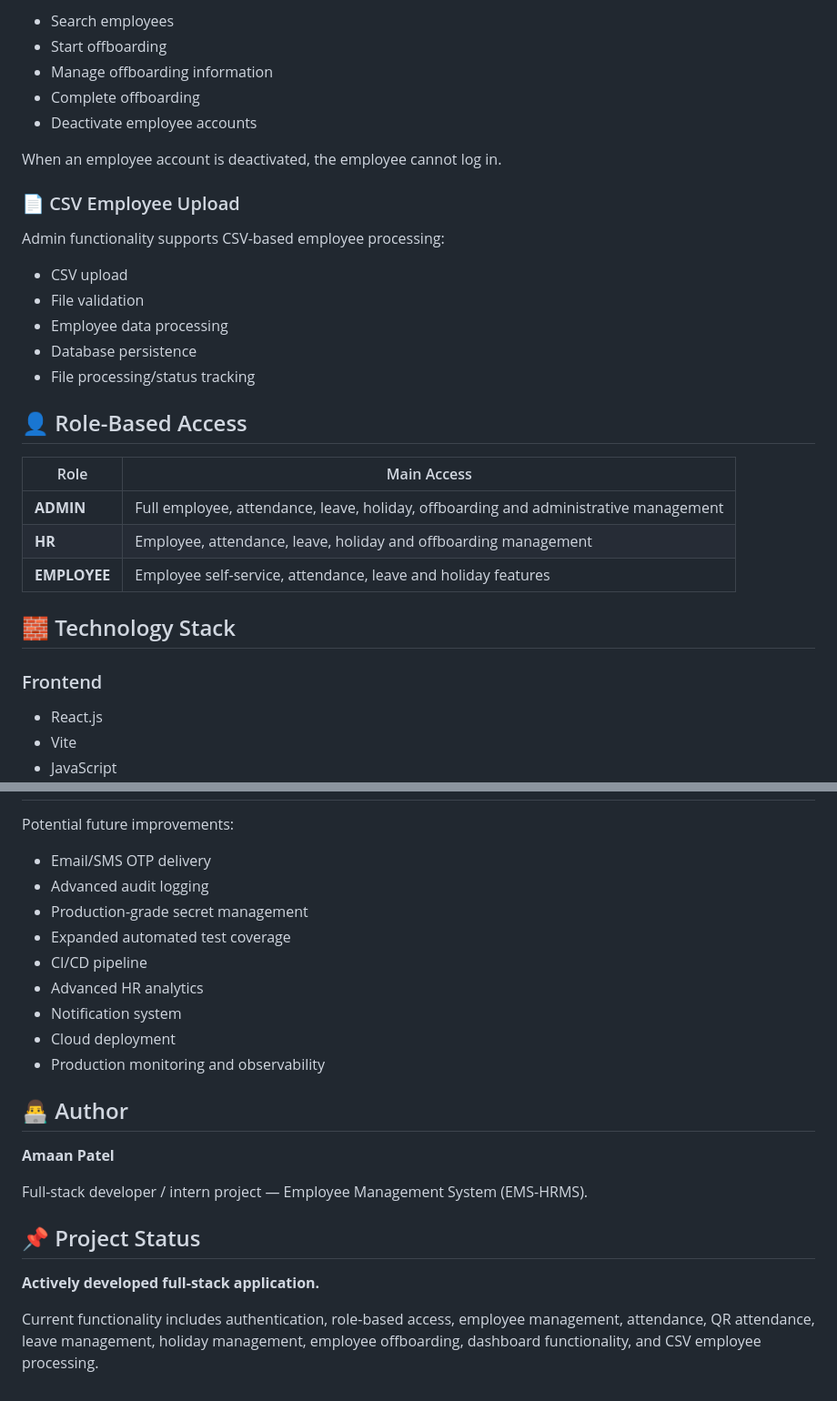
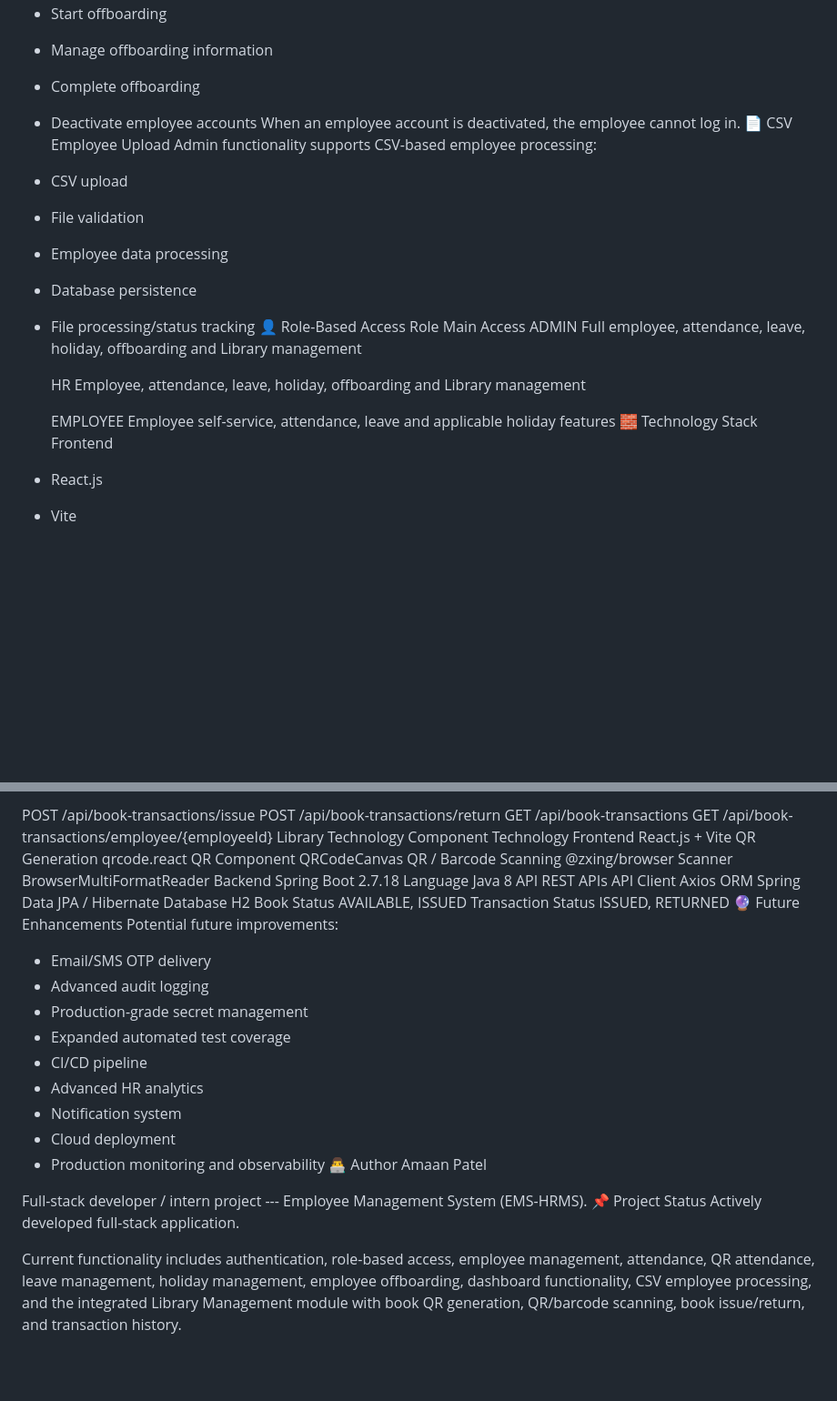
Before and after one commit to Ap768/Employee-Management-System, a Markdown page: README.md, 2 parts joined by grey strips. Shown at 91% size. Drawn GitHub-style; blank space fills up the shorter version.

```diff
--- a/README.md
+++ b/README.md
@@ -144,31 +117,26 @@ Leave types include:
 - Manage offboarding information
 - Complete offboarding
 - Deactivate employee accounts
-
 When an employee account is deactivated, the employee cannot log in.
-
-### 📄 CSV Employee Upload
-
+📄 CSV Employee Upload
 Admin functionality supports CSV-based employee processing:
-
 - CSV upload
 - File validation
 - Employee data processing
 - Database persistence
 - File processing/status tracking
+👤 Role-Based Access
+  Role       Main Access
+  ADMIN      Full employee, attendance, leave, holiday, offboarding and
+                 Library management
 
-## 👤 Role-Based Access
+  HR         Employee, attendance, leave, holiday, offboarding and Library
+                 management
 
-| Role | Main Access |
-|---|---|
-| **ADMIN** | Full employee, attendance, leave, holiday, offboarding and administrative management |
-| **HR** | Employee, attendance, leave, holiday and offboarding management |
-| **EMPLOYEE** | Employee self-service, attendance, leave and holiday features |
-
-## 🧱 Technology Stack
-
-### Frontend
-
+  EMPLOYEE   Employee self-service, attendance, leave and applicable
+             holiday features
+🧱 Technology Stack
+Frontend
 - React.js
 - Vite
 - JavaScript
@@ -735,5 +640,24 @@ EMS-HRMS
+POST   /api/book-transactions/issue
+POST   /api/book-transactions/return
+GET    /api/book-transactions
+GET    /api/book-transactions/employee/{employeeId}
+Library Technology
+  Component               Technology
+  Frontend                React.js + Vite
+  QR Generation           qrcode.react
+  QR Component            QRCodeCanvas
+  QR / Barcode Scanning   @zxing/browser
+  Scanner                 BrowserMultiFormatReader
+  Backend                 Spring Boot 2.7.18
+  Language                Java 8
+  API                     REST APIs
+  API Client              Axios
+  ORM                     Spring Data JPA / Hibernate
+  Database                H2
+  Book Status             AVAILABLE, ISSUED
+  Transaction Status      ISSUED, RETURNED
+🔮 Future Enhancements
 Potential future improvements:
-
 - Email/SMS OTP delivery
 - Advanced audit logging
 - Production-grade secret management
@@ -743,15 +667,17 @@ Potential future improvements:
 - Notification system
 - Cloud deployment
 - Production monitoring and observability
+👨‍💻 Author
+Amaan Patel
 
-## 👨‍💻 Author
+Full-stack developer / intern project --- Employee Management System
+(EMS-HRMS).
+📌 Project Status
+Actively developed full-stack application.
 
-**Amaan Patel**
-
-Full-stack developer / intern project — Employee Management System (EMS-HRMS).
-
-## 📌 Project Status
-
-**Actively developed full-stack application.**
-
-Current functionality includes authentication, role-based access, employee management, attendance, QR attendance, leave management, holiday management, employee offboarding, dashboard functionality, and CSV employee processing.
+Current functionality includes authentication, role-based access,
+employee management, attendance, QR attendance, leave management,
+holiday management, employee offboarding, dashboard functionality, CSV
+employee processing, and the integrated Library Management module with
+book QR generation, QR/barcode scanning, book issue/return, and
+transaction history.
```
Also changed, not shown: other parts of README.md (+213 -303 lines).
